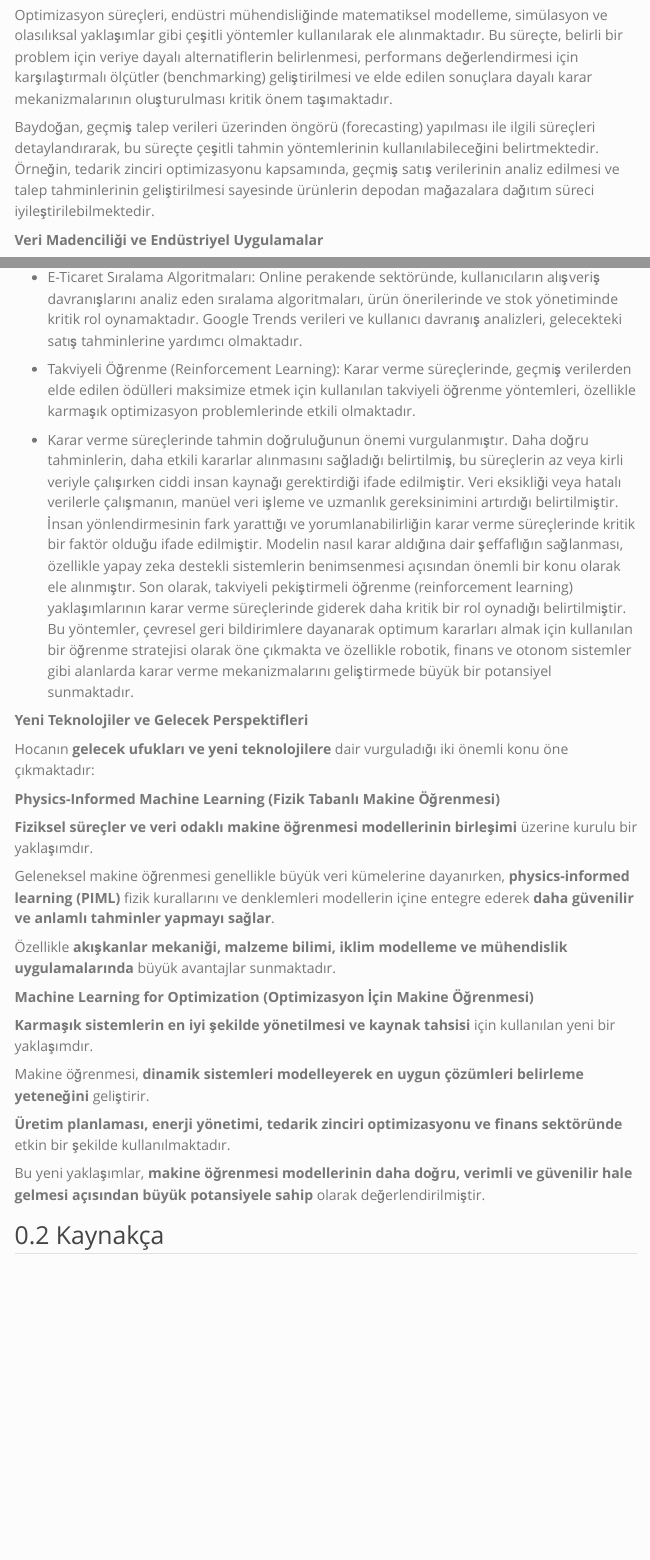
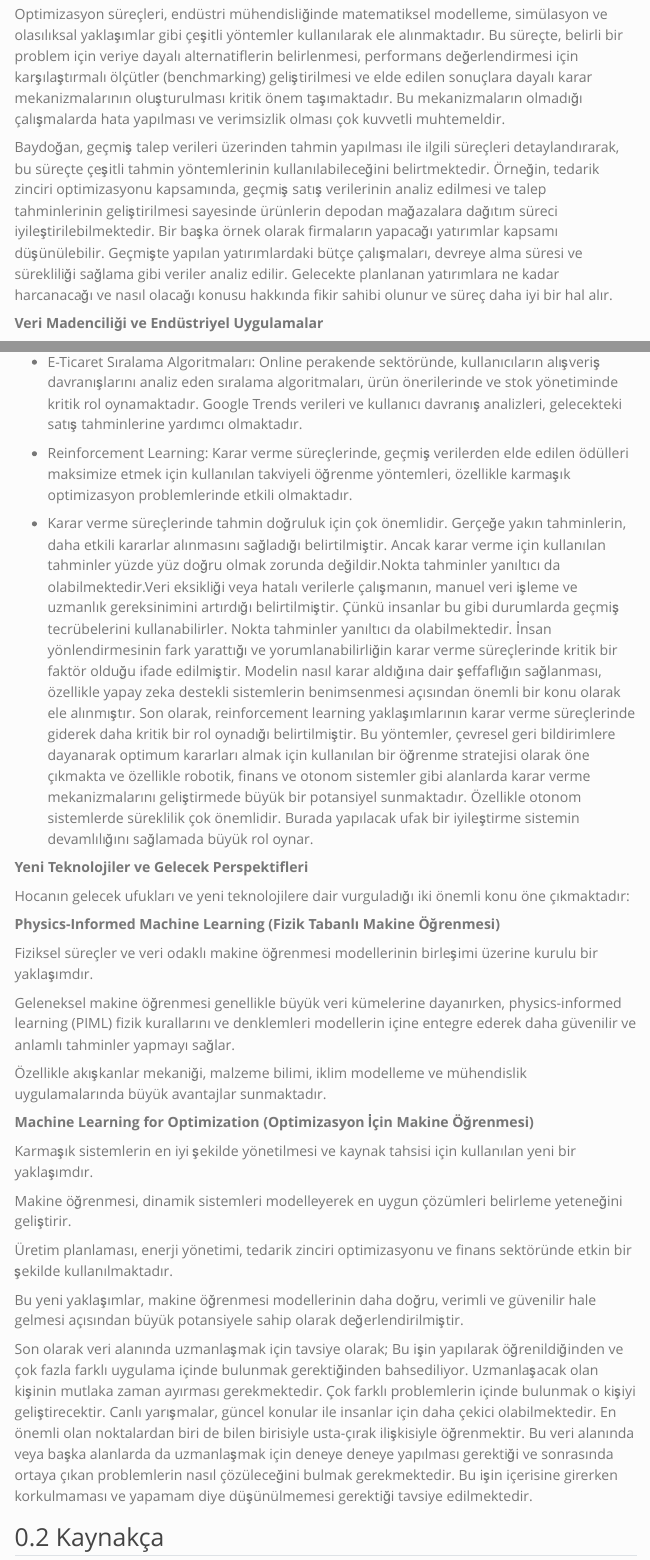
Before and after one commit to emu-hacettepe-analytics/muy665-bahar2025-takim-r_u_ok, a Quarto document (portfolyo/calisma1.qmd): the page in a window 1100 px wide, from 380 px down before the commit and from 420 px down after it, so that both start at the same text, and a second part further down, joined at a grey line. Rendered offline with R 4.5, knitr and Pandoc in place of Quarto, with nearby package versions; menus at the side of the page are left out.

Commit message:
Çalışma 1 düzenlenmiştir.
Çalışma 1 düzenlenmiştir.

```diff
--- a/portfolyo/calisma1.qmd
+++ b/portfolyo/calisma1.qmd
@@ -15,8 +17,14 @@ Bu çalışmada, Doç. Dr. Mustafa Gökçe Baydoğan ve Erdi Daşdemir'in gerçe
 **Veriye Dayalı Karar Verme Süreci ve Optimizasyon**
 
 Optimizasyon süreçleri, endüstri mühendisliğinde matematiksel modelleme, simülasyon ve olasılıksal yaklaşımlar gibi çeşitli yöntemler kullanılarak ele alınmaktadır. Bu süreçte, belirli bir problem için veriye dayalı alternatiflerin belirlenmesi, performans değerlendirmesi için karşılaştırmalı ölçütler (benchmarking) geliştirilmesi ve elde edilen sonuçlara dayalı karar mekanizmalarının oluşturulması kritik önem taşımaktadır.
+Bu mekanizmaların olmadığı çalışmalarda hata yapılması ve verimsizlik
+olması çok kuvvetli muhtemeldir.
 
-Baydoğan, geçmiş talep verileri üzerinden öngörü (forecasting) yapılması ile ilgili süreçleri detaylandırarak, bu süreçte çeşitli tahmin yöntemlerinin kullanılabileceğini belirtmektedir. Örneğin, tedarik zinciri optimizasyonu kapsamında, geçmiş satış verilerinin analiz edilmesi ve talep tahminlerinin geliştirilmesi sayesinde ürünlerin depodan mağazalara dağıtım süreci iyileştirilebilmektedir.
+Baydoğan, geçmiş talep verileri üzerinden tahmin yapılması ile ilgili süreçleri detaylandırarak, bu süreçte çeşitli tahmin yöntemlerinin kullanılabileceğini belirtmektedir. Örneğin, tedarik zinciri optimizasyonu kapsamında, geçmiş satış verilerinin analiz edilmesi ve talep tahminlerinin geliştirilmesi sayesinde ürünlerin depodan mağazalara dağıtım süreci iyileştirilebilmektedir.
+Bir başka örnek olarak firmaların yapacağı yatırımlar kapsamı düşünülebilir. Geçmişte yapılan
+yatırımlardaki bütçe çalışmaları, devreye alma süresi ve sürekliliği sağlama gibi veriler analiz edilir.
+Gelecekte planlanan yatırımlara ne kadar harcanacağı ve nasıl olacağı konusu hakkında fikir sahibi
+olunur ve süreç daha iyi bir hal alır.
 
 **Veri Madenciliği ve Endüstriyel Uygulamalar**
 
@@ -44,31 +55,47 @@ Söyleşi kapsamında, g**eleneksel öğrenme (traditional learning) ve derin ö
 
 -   E-Ticaret Sıralama Algoritmaları: Online perakende sektöründe, kullanıcıların alışveriş davranışlarını analiz eden sıralama algoritmaları, ürün önerilerinde ve stok yönetiminde kritik rol oynamaktadır. Google Trends verileri ve kullanıcı davranış analizleri, gelecekteki satış tahminlerine yardımcı olmaktadır.
 
--   Takviyeli Öğrenme (Reinforcement Learning): Karar verme süreçlerinde, geçmiş verilerden elde edilen ödülleri maksimize etmek için kullanılan takviyeli öğrenme yöntemleri, özellikle karmaşık optimizasyon problemlerinde etkili olmaktadır.
+-   Reinforcement Learning: Karar verme süreçlerinde, geçmiş verilerden elde edilen ödülleri maksimize etmek için kullanılan takviyeli öğrenme yöntemleri, özellikle karmaşık optimizasyon problemlerinde etkili olmaktadır.
 
--   Karar verme süreçlerinde tahmin doğruluğunun önemi vurgulanmıştır. Daha doğru tahminlerin, daha etkili kararlar alınmasını sağladığı belirtilmiş, bu süreçlerin az veya kirli veriyle çalışırken ciddi insan kaynağı gerektirdiği ifade edilmiştir. Veri eksikliği veya hatalı verilerle çalışmanın, manüel veri işleme ve uzmanlık gereksinimini artırdığı belirtilmiştir. İnsan yönlendirmesinin fark yarattığı ve yorumlanabilirliğin karar verme süreçlerinde kritik bir faktör olduğu ifade edilmiştir. Modelin nasıl karar aldığına dair şeffaflığın sağlanması, özellikle yapay zeka destekli sistemlerin benimsenmesi açısından önemli bir konu olarak ele alınmıştır. Son olarak, takviyeli pekiştirmeli öğrenme (reinforcement learning) yaklaşımlarının karar verme süreçlerinde giderek daha kritik bir rol oynadığı belirtilmiştir. Bu yöntemler, çevresel geri bildirimlere dayanarak optimum kararları almak için kullanılan bir öğrenme stratejisi olarak öne çıkmakta ve özellikle robotik, finans ve otonom sistemler gibi alanlarda karar verme mekanizmalarını geliştirmede büyük bir potansiyel sunmaktadır.
+-   Karar verme süreçlerinde tahmin doğruluk için çok önemlidir. Gerçeğe yakın tahminlerin, daha
+etkili kararlar alınmasını sağladığı belirtilmiştir. Ancak karar verme için kullanılan tahminler
+yüzde yüz doğru olmak zorunda değildir.Nokta tahminler yanıltıcı da olabilmektedir.Veri
+eksikliği veya hatalı verilerle çalışmanın, manuel veri işleme ve uzmanlık gereksinimini
+artırdığı belirtilmiştir. Çünkü insanlar bu gibi durumlarda geçmiş tecrübelerini kullanabilirler. Nokta tahminler yanıltıcı da olabilmektedir. İnsan yönlendirmesinin fark yarattığı ve yorumlanabilirliğin karar verme süreçlerinde kritik bir faktör olduğu ifade edilmiştir. Modelin nasıl karar aldığına dair şeffaflığın sağlanması, özellikle yapay zeka destekli sistemlerin benimsenmesi açısından önemli bir konu olarak ele alınmıştır. Son olarak, reinforcement learning yaklaşımlarının karar verme süreçlerinde giderek daha kritik bir rol oynadığı belirtilmiştir. Bu yöntemler, çevresel geri bildirimlere dayanarak optimum kararları almak için kullanılan bir öğrenme stratejisi olarak öne çıkmakta ve özellikle robotik, finans ve otonom sistemler gibi alanlarda karar verme mekanizmalarını geliştirmede büyük bir potansiyel sunmaktadır.
+Özellikle otonom sistemlerde
+süreklilik çok önemlidir. Burada yapılacak ufak bir iyileştirme sistemin devamlılığını sağlamada
+büyük rol oynar.
 
 **Yeni Teknolojiler ve Gelecek Perspektifleri**
 
-Hocanın **gelecek ufukları ve yeni teknolojilere** dair vurguladığı iki önemli konu öne çıkmaktadır:
+Hocanın gelecek ufukları ve yeni teknolojilere dair vurguladığı iki önemli konu öne çıkmaktadır:
 
 **Physics-Informed Machine Learning (Fizik Tabanlı Makine Öğrenmesi)**
 
-**Fiziksel süreçler ve veri odaklı makine öğrenmesi modellerinin birleşimi** üzerine kurulu bir yaklaşımdır.
+Fiziksel süreçler ve veri odaklı makine öğrenmesi modellerinin birleşimi üzerine kurulu bir yaklaşımdır.
 
-Geleneksel makine öğrenmesi genellikle büyük veri kümelerine dayanırken, **physics-informed learning (PIML)** fizik kurallarını ve denklemleri modellerin içine entegre ederek **daha güvenilir ve anlamlı tahminler yapmayı sağlar**.
+Geleneksel makine öğrenmesi genellikle büyük veri kümelerine dayanırken, physics-informed learning (PIML) fizik kurallarını ve denklemleri modellerin içine entegre ederek daha güvenilir ve anlamlı tahminler yapmayı sağlar.
 
-Özellikle **akışkanlar mekaniği, malzeme bilimi, iklim modelleme ve mühendislik uygulamalarında** büyük avantajlar sunmaktadır.
+Özellikle akışkanlar mekaniği, malzeme bilimi, iklim modelleme ve mühendislik uygulamalarında büyük avantajlar sunmaktadır.
 
 **Machine Learning for Optimization (Optimizasyon İçin Makine Öğrenmesi)**
 
-**Karmaşık sistemlerin en iyi şekilde yönetilmesi ve kaynak tahsisi** için kullanılan yeni bir yaklaşımdır.
+Karmaşık sistemlerin en iyi şekilde yönetilmesi ve kaynak tahsisi için kullanılan yeni bir yaklaşımdır.
 
-Makine öğrenmesi, **dinamik sistemleri modelleyerek en uygun çözümleri belirleme yeteneğini** geliştirir.
+Makine öğrenmesi, dinamik sistemleri modelleyerek en uygun çözümleri belirleme yeteneğini geliştirir.
 
-**Üretim planlaması, enerji yönetimi, tedarik zinciri optimizasyonu ve finans sektöründe** etkin bir şekilde kullanılmaktadır.
+Üretim planlaması, enerji yönetimi, tedarik zinciri optimizasyonu ve finans sektöründe etkin bir şekilde kullanılmaktadır.
 
-Bu yeni yaklaşımlar, **makine öğrenmesi modellerinin daha doğru, verimli ve güvenilir hale gelmesi açısından büyük potansiyele sahip** olarak değerlendirilmiştir.
+Bu yeni yaklaşımlar, makine öğrenmesi modellerinin daha doğru, verimli ve güvenilir hale gelmesi açısından büyük potansiyele sahip olarak değerlendirilmiştir.
+
+Son olarak veri alanında uzmanlaşmak için tavsiye olarak;
+Bu işin yapılarak öğrenildiğinden ve çok fazla farklı uygulama içinde bulunmak gerektiğinden
+bahsediliyor. Uzmanlaşacak olan kişinin mutlaka zaman ayırması gerekmektedir. Çok farklı
+problemlerin içinde bulunmak o kişiyi geliştirecektir. Canlı  yarışmalar, güncel konular ile  insanlar için daha çekici olabilmektedir. En önemli olan noktalardan biri de bilen birisiyle usta-çırak
+ilişkisiyle öğrenmektir. Bu veri alanında veya başka alanlarda da uzmanlaşmak için deneye deneye
+yapılması gerektiği ve sonrasında ortaya çıkan problemlerin nasıl çözüleceğini bulmak gerekmektedir.
+Bu işin içerisine girerken korkulmaması ve yapamam diye düşünülmemesi gerektiği tavsiye
+edilmektedir.
 
 ::: hidden
 [@baydogan2023] [@bishop2006] [@chollet2017] [@goodfellow2016] [@hastie2009] [@mitchell1997] [@russell2021] [@silver2017] [@vanderAalst2016]
```
Also changed, not shown: docs/search.json, portfolyo/calisma1.qmd (13 more changed lines), 5 other files.
